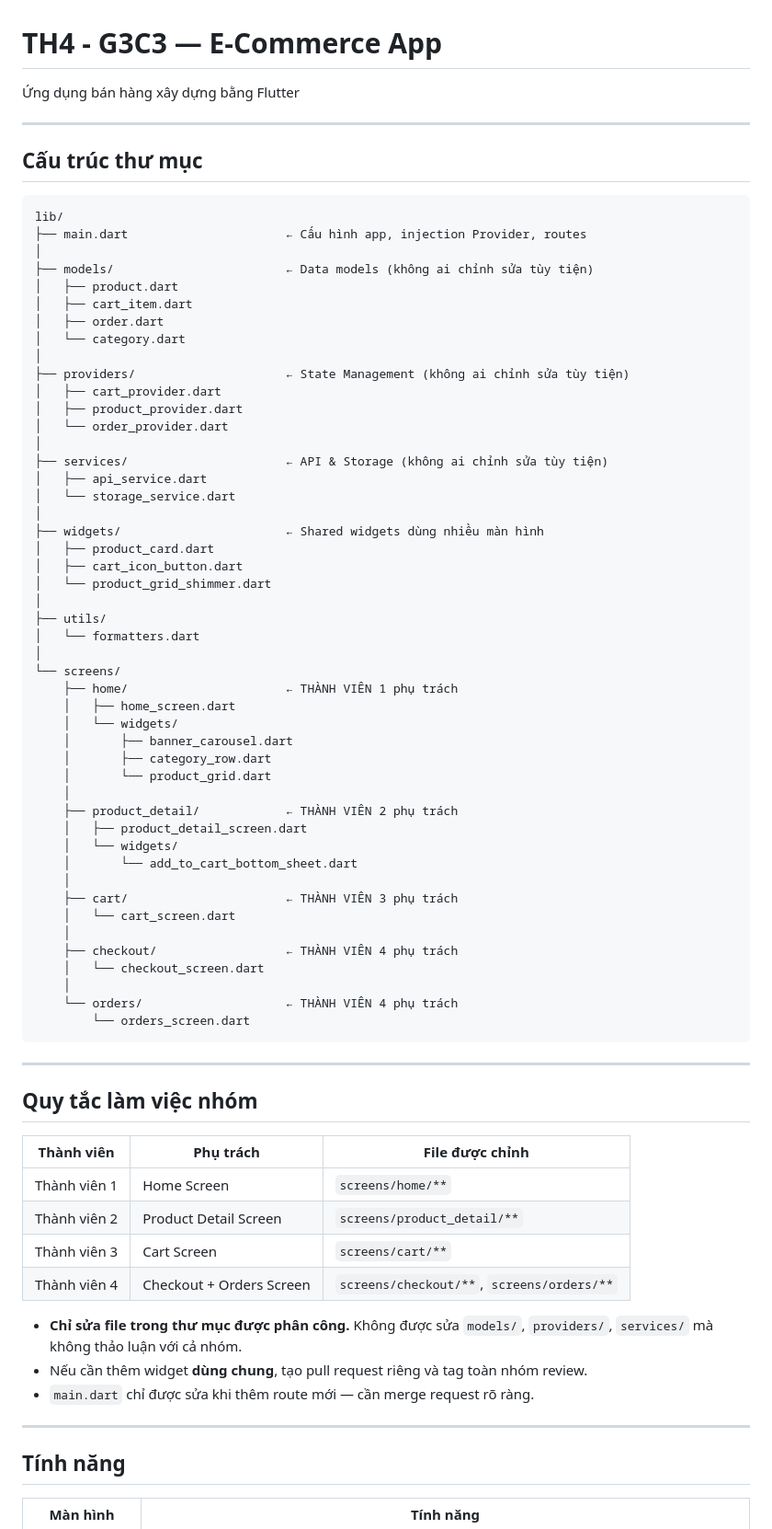
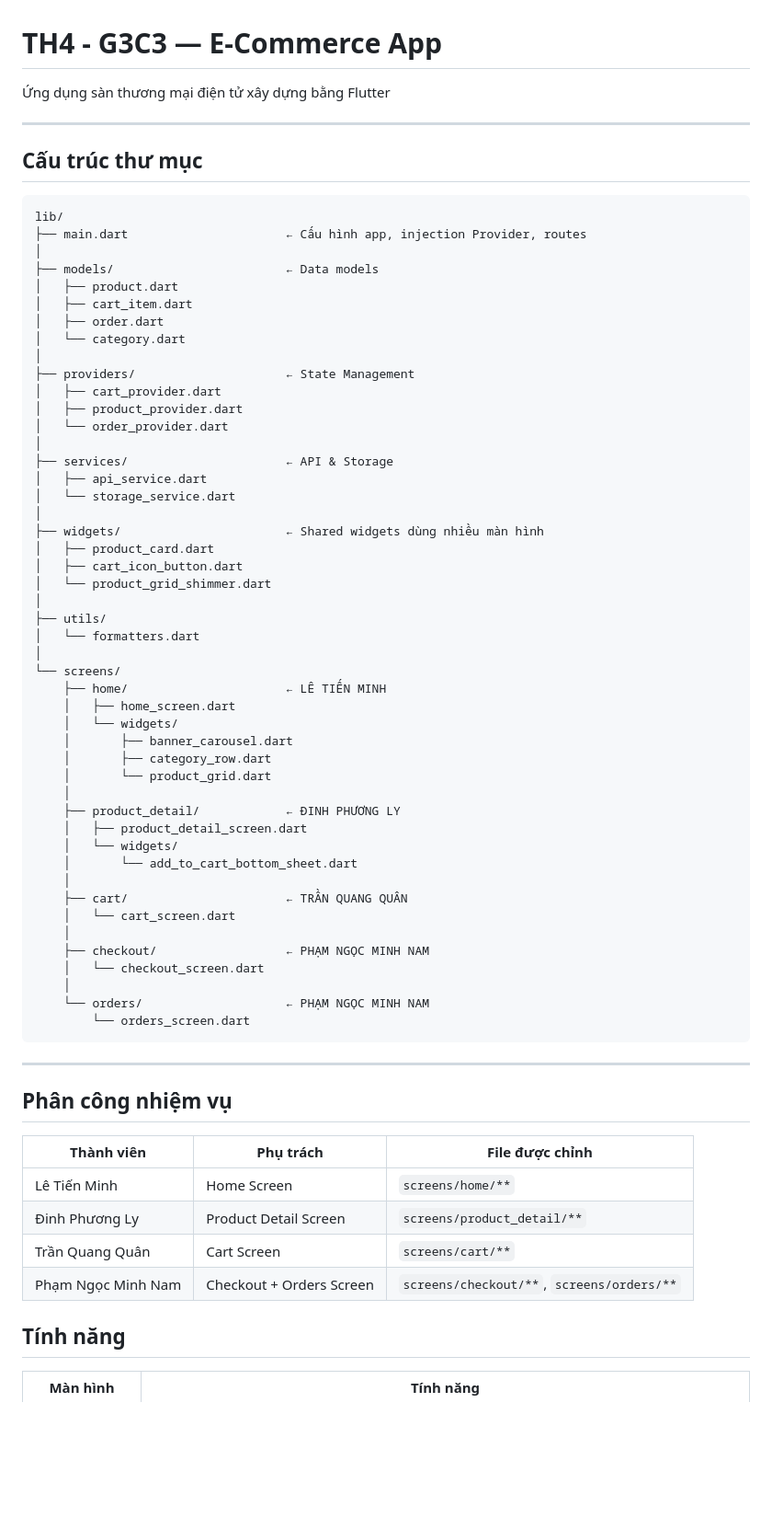
Before and after one commit to devin-ph/E-com_app, a Markdown page: README.md, the part around one of its changes. Shown at 92% size. GitHub-like rendering; blank space fills up the shorter version.

````diff
--- a/README.md
+++ b/README.md
@@ -1,6 +1,6 @@
 # TH4 - G3C3 — E-Commerce App
 
-Ứng dụng bán hàng xây dựng bằng Flutter
+Ứng dụng sàn thương mại điện tử xây dựng bằng Flutter
 
 ---
 
@@ -10,18 +10,18 @@
 lib/
 ├── main.dart                      ← Cấu hình app, injection Provider, routes
 │
-├── models/                        ← Data models (không ai chỉnh sửa tùy tiện)
+├── models/                        ← Data models
 │   ├── product.dart
 │   ├── cart_item.dart
 │   ├── order.dart
 │   └── category.dart
 │
-├── providers/                     ← State Management (không ai chỉnh sửa tùy tiện)
+├── providers/                     ← State Management
 │   ├── cart_provider.dart
 │   ├── product_provider.dart
 │   └── order_provider.dart
 │
-├── services/                      ← API & Storage (không ai chỉnh sửa tùy tiện)
+├── services/                      ← API & Storage
 │   ├── api_service.dart
 │   └── storage_service.dart
 │
@@ -34,44 +34,38 @@ lib/
 │   └── formatters.dart
 │
 └── screens/
-    ├── home/                      ← THÀNH VIÊN 1 phụ trách
+    ├── home/                      ← LÊ TIẾN MINH
     │   ├── home_screen.dart
     │   └── widgets/
     │       ├── banner_carousel.dart
     │       ├── category_row.dart
     │       └── product_grid.dart
     │
-    ├── product_detail/            ← THÀNH VIÊN 2 phụ trách
+    ├── product_detail/            ← ĐINH PHƯƠNG LY
     │   ├── product_detail_screen.dart
     │   └── widgets/
     │       └── add_to_cart_bottom_sheet.dart
     │
-    ├── cart/                      ← THÀNH VIÊN 3 phụ trách
+    ├── cart/                      ← TRẦN QUANG QUÂN
     │   └── cart_screen.dart
     │
-    ├── checkout/                  ← THÀNH VIÊN 4 phụ trách
+    ├── checkout/                  ← PHẠM NGỌC MINH NAM
     │   └── checkout_screen.dart
     │
-    └── orders/                    ← THÀNH VIÊN 4 phụ trách
+    └── orders/                    ← PHẠM NGỌC MINH NAM
         └── orders_screen.dart
 ```
 
 ---
 
-## Quy tắc làm việc nhóm
+## Phân công nhiệm vụ
 
 | Thành viên | Phụ trách                          | File được chỉnh                        |
 |---|---|---|
-| Thành viên 1 | Home Screen                    | `screens/home/**`                      |
-| Thành viên 2 | Product Detail Screen          | `screens/product_detail/**`            |
-| Thành viên 3 | Cart Screen                    | `screens/cart/**`                      |
-| Thành viên 4 | Checkout + Orders Screen       | `screens/checkout/**`, `screens/orders/**` |
-
-- **Chỉ sửa file trong thư mục được phân công.** Không được sửa `models/`, `providers/`, `services/` mà không thảo luận với cả nhóm.
-- Nếu cần thêm widget **dùng chung**, tạo pull request riêng và tag toàn nhóm review.
-- `main.dart` chỉ được sửa khi thêm route mới — cần merge request rõ ràng.
-
----
+| Lê Tiến Minh | Home Screen                    | `screens/home/**`                      |
+| Đinh Phương Ly | Product Detail Screen          | `screens/product_detail/**`            |
+| Trần Quang Quân | Cart Screen                    | `screens/cart/**`                      |
+| Phạm Ngọc Minh Nam | Checkout + Orders Screen       | `screens/checkout/**`, `screens/orders/**` |
 
 ## Tính năng
 
````
Also changed, not shown: other parts of README.md (+1 -7 lines).
